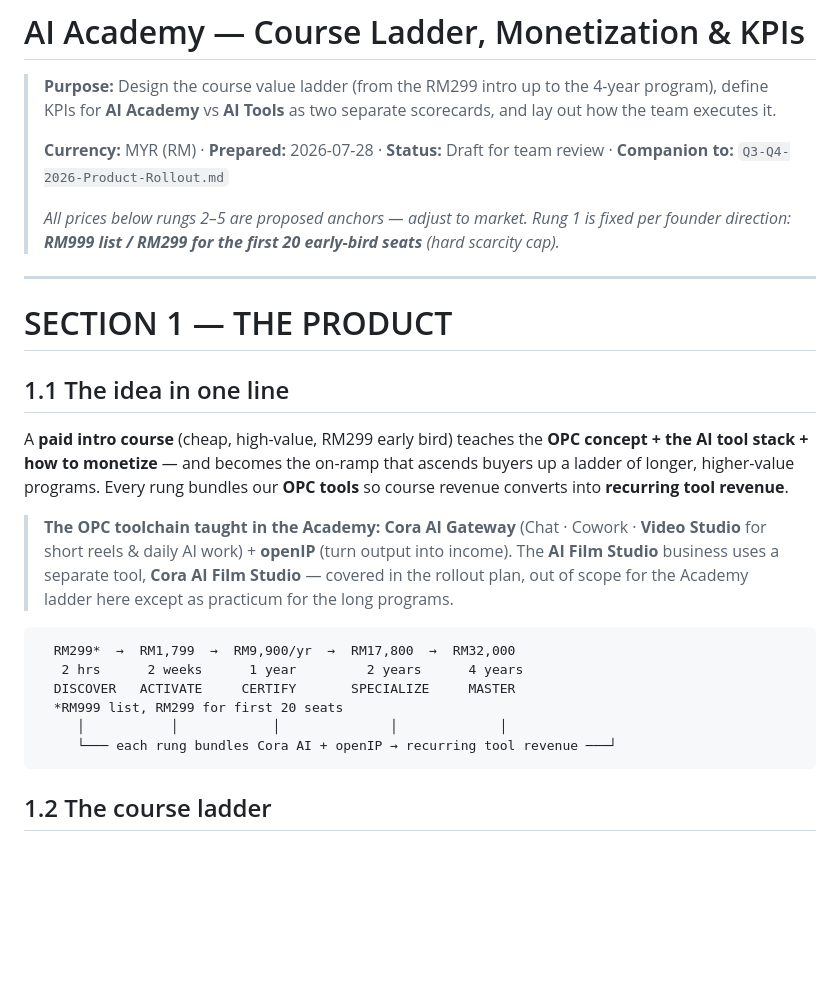
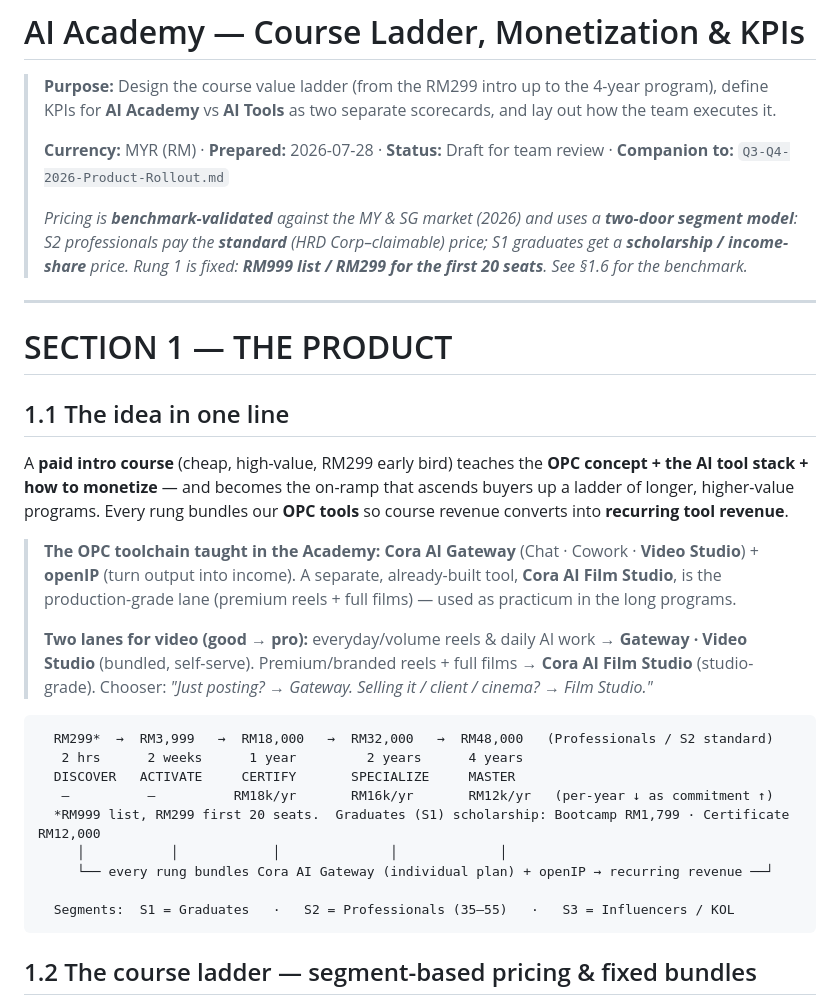
Before and after one commit to joycekau/openIP, a Markdown page: docs/AI-Academy-Course-Ladder-and-KPIs.md, the part around one of its changes. Rendered like a GitHub page; blank space fills up the shorter version.

````diff
--- a/docs/AI-Academy-Course-Ladder-and-KPIs.md
+++ b/docs/AI-Academy-Course-Ladder-and-KPIs.md
@@ -7,9 +7,10 @@
 > **Currency:** MYR (RM) · **Prepared:** 2026-07-28 · **Status:** Draft for team
 > review · **Companion to:** `Q3-Q4-2026-Product-Rollout.md`
 >
-> *All prices below rungs 2–5 are proposed anchors — adjust to market. Rung 1 is
-> fixed per founder direction: **RM999 list / RM299 for the first 20 early-bird
-> seats** (hard scarcity cap).*
+> *Pricing is **benchmark-validated** against the MY & SG market (2026) and uses a
+> **two-door segment model**: S2 professionals pay the **standard** (HRD Corp–claimable)
+> price; S1 graduates get a **scholarship / income-share** price. Rung 1 is fixed:
+> **RM999 list / RM299 for the first 20 seats**. See §1.6 for the benchmark.*
 
 ---
 
@@ -23,19 +24,26 @@ ascends buyers up a ladder of longer, higher-value programs. Every rung bundles
 our **OPC tools** so course revenue converts into **recurring tool revenue**.
 
 > **The OPC toolchain taught in the Academy:** **Cora AI Gateway** (Chat ·
-> Cowork · **Video Studio** for short reels & daily AI work) + **openIP** (turn
-> output into income). The **AI Film Studio** business uses a separate tool,
-> **Cora AI Film Studio** — covered in the rollout plan, out of scope for the
-> Academy ladder here except as practicum for the long programs.
+> Cowork · **Video Studio**) + **openIP** (turn output into income). A separate,
+> already-built tool, **Cora AI Film Studio**, is the production-grade lane
+> (premium reels + full films) — used as practicum in the long programs.
+>
+> **Two lanes for video (good → pro):** everyday/volume reels & daily AI work →
+> **Gateway · Video Studio** (bundled, self-serve). Premium/branded reels + full
+> films → **Cora AI Film Studio** (studio-grade). Chooser: *"Just posting? →
+> Gateway. Selling it / client / cinema? → Film Studio."*
 
 ```
-  RM299*  →  RM1,799  →  RM9,900/yr  →  RM17,800  →  RM32,000
+  RM299*  →  RM3,999   →  RM18,000   →  RM32,000   →  RM48,000   (Professionals / S2 standard)
    2 hrs      2 weeks      1 year         2 years      4 years
   DISCOVER   ACTIVATE     CERTIFY       SPECIALIZE     MASTER
-  *RM999 list, RM299 for first 20 seats
+   —          —          RM18k/yr       RM16k/yr       RM12k/yr   (per-year ↓ as commitment ↑)
+  *RM999 list, RM299 first 20 seats.  Graduates (S1) scholarship: Bootcamp RM1,799 · Certificate RM12,000
      │           │            │              │             │
-     └─── each rung bundles Cora AI + openIP → recurring tool revenue ───┘
+     └── every rung bundles Cora AI Gateway (individual plan) + openIP → recurring revenue ──┘
+
+  Segments:  S1 = Graduates   ·   S2 = Professionals (35–55)   ·   S3 = Influencers / KOL
 ```
 
-## 1.2 The course ladder
+## 1.2 The course ladder — segment-based pricing & fixed bundles
 
````
Also changed, not shown: other parts of docs/AI-Academy-Course-Ladder-and-KPIs.md (+46 -8 lines), docs/Q3-Q4-2026-Product-Rollout.md (+35 -10 lines).
